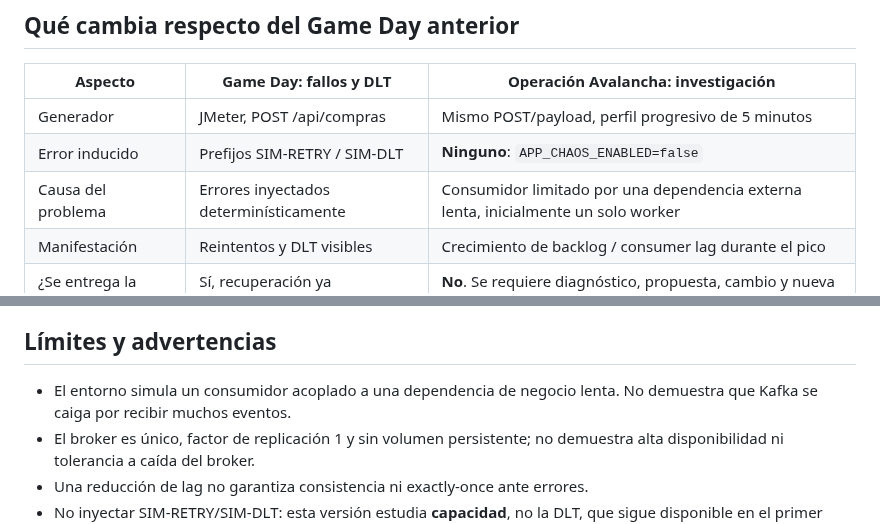
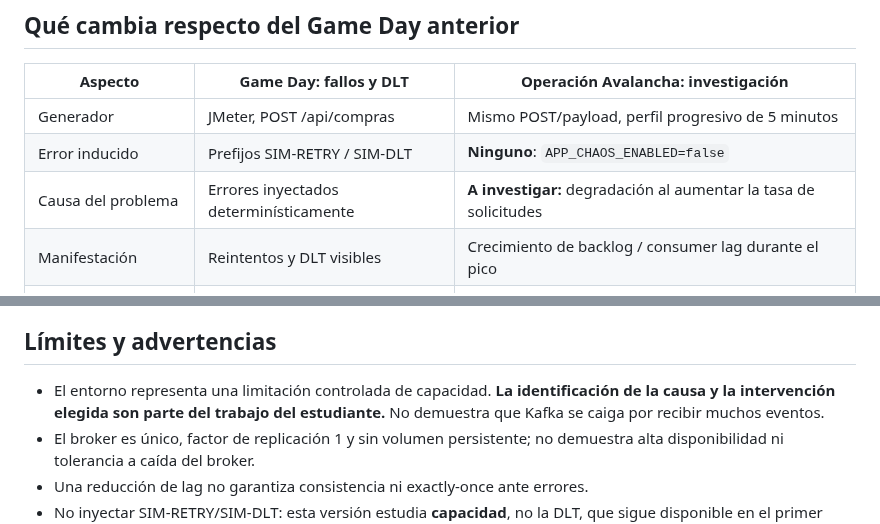
Before and after one commit to cmartinezs/DSY1107-DESARROLLO-CLOUD-NATIVE-I-2026-2, a Markdown page: labs/kafka-burst-incident/README.md, 2 parts joined by grey strips. Rendered like a GitHub page.

Commit message:
docs(dsy1107): remove diagnosis spoiler from student-facing incident README

```diff
--- a/labs/kafka-burst-incident/README.md
+++ b/labs/kafka-burst-incident/README.md
@@ -35,7 +35,7 @@ Si la rama ya está creada localmente, usar `git switch lab/kafka-burst-diagnosi
 | --- | --- | --- |
 | Generador | JMeter, POST /api/compras | Mismo POST/payload, perfil progresivo de 5 minutos |
 | Error inducido | Prefijos SIM-RETRY / SIM-DLT | **Ninguno**: `APP_CHAOS_ENABLED=false` |
-| Causa del problema | Errores inyectados determinísticamente | Consumidor limitado por una dependencia externa lenta, inicialmente un solo worker |
+| Causa del problema | Errores inyectados determinísticamente | **A investigar:** degradación al aumentar la tasa de solicitudes |
 | Manifestación | Reintentos y DLT visibles | Crecimiento de backlog / consumer lag durante el pico |
 | ¿Se entrega la solución? | Sí, recuperación ya programada | **No**. Se requiere diagnóstico, propuesta, cambio y nueva medición |
 | Observación | Kafka UI / logs | Kafka UI / consumer group lag + resultados de JMeter por intervalos |
@@ -106,7 +106,7 @@ Se generarán `results\oleada-antes.jtl` y `results\lag-antes.txt` (este último
 
 ## Límites y advertencias
 
-- El entorno simula un consumidor acoplado a una dependencia de negocio lenta. No demuestra que Kafka se caiga por recibir muchos eventos.
+- El entorno representa una limitación controlada de capacidad. **La identificación de la causa y la intervención elegida son parte del trabajo del estudiante.** No demuestra que Kafka se caiga por recibir muchos eventos.
 - El broker es único, factor de replicación 1 y sin volumen persistente; no demuestra alta disponibilidad ni tolerancia a caída del broker.
 - Una reducción de lag no garantiza consistencia ni exactly-once ante errores.
 - No inyectar SIM-RETRY/SIM-DLT: esta versión estudia **capacidad**, no la DLT, que sigue disponible en el primer laboratorio.
```
